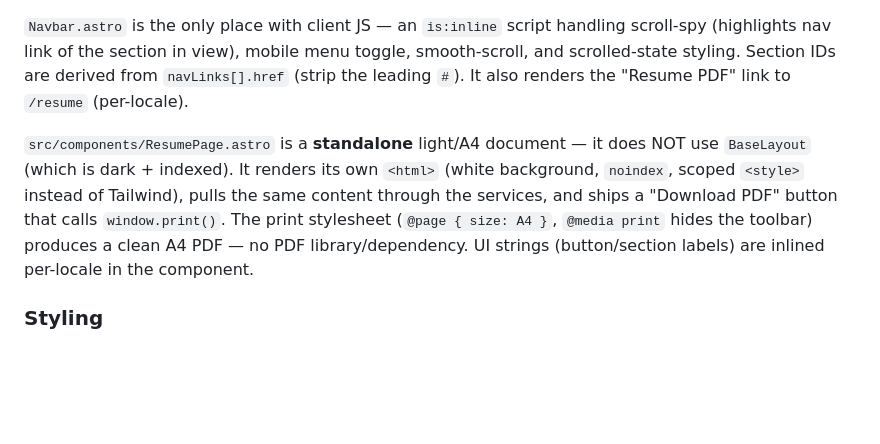
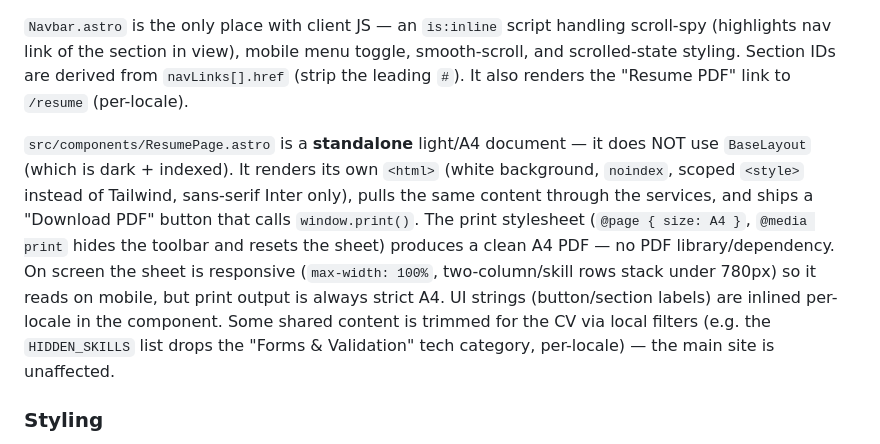
Before and after one commit to IzzyAIR/cv-air, a Markdown page: CLAUDE.md, the part around the change. Drawn GitHub-style; blank space fills up the shorter version.

Commit message:
docs: note resume responsive/print behavior and skill filter
Co-Authored-By: Claude Opus 4.8 (1M context) <noreply@anthropic.com>

```diff
--- a/CLAUDE.md
+++ b/CLAUDE.md
@@ -40,7 +40,7 @@ Content flows in a strict one-direction chain. Do not bypass it.
 
 `Navbar.astro` is the only place with client JS — an `is:inline` script handling scroll-spy (highlights nav link of the section in view), mobile menu toggle, smooth-scroll, and scrolled-state styling. Section IDs are derived from `navLinks[].href` (strip the leading `#`). It also renders the "Resume PDF" link to `/resume` (per-locale).
 
-`src/components/ResumePage.astro` is a **standalone** light/A4 document — it does NOT use `BaseLayout` (which is dark + indexed). It renders its own `<html>` (white background, `noindex`, scoped `<style>` instead of Tailwind), pulls the same content through the services, and ships a "Download PDF" button that calls `window.print()`. The print stylesheet (`@page { size: A4 }`, `@media print` hides the toolbar) produces a clean A4 PDF — no PDF library/dependency. UI strings (button/section labels) are inlined per-locale in the component.
+`src/components/ResumePage.astro` is a **standalone** light/A4 document — it does NOT use `BaseLayout` (which is dark + indexed). It renders its own `<html>` (white background, `noindex`, scoped `<style>` instead of Tailwind, sans-serif Inter only), pulls the same content through the services, and ships a "Download PDF" button that calls `window.print()`. The print stylesheet (`@page { size: A4 }`, `@media print` hides the toolbar and resets the sheet) produces a clean A4 PDF — no PDF library/dependency. On screen the sheet is responsive (`max-width: 100%`, two-column/skill rows stack under 780px) so it reads on mobile, but print output is always strict A4. UI strings (button/section labels) are inlined per-locale in the component. Some shared content is trimmed for the CV via local filters (e.g. the `HIDDEN_SKILLS` list drops the "Forms & Validation" tech category, per-locale) — the main site is unaffected.
 
 ### Styling
 
```
